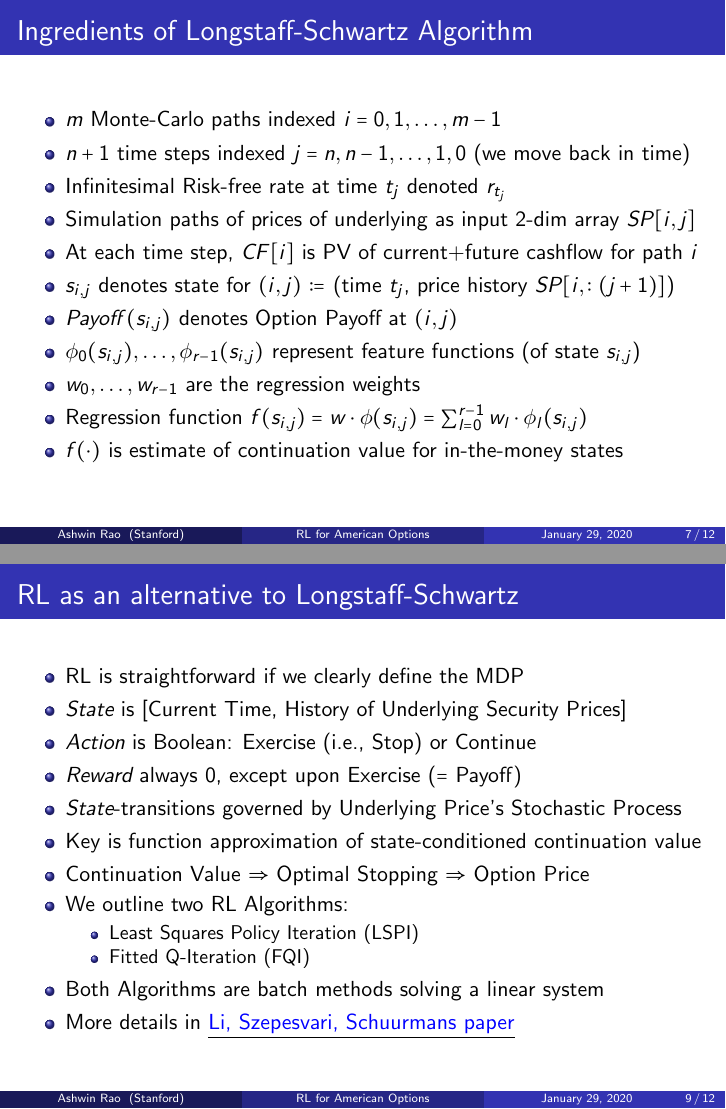
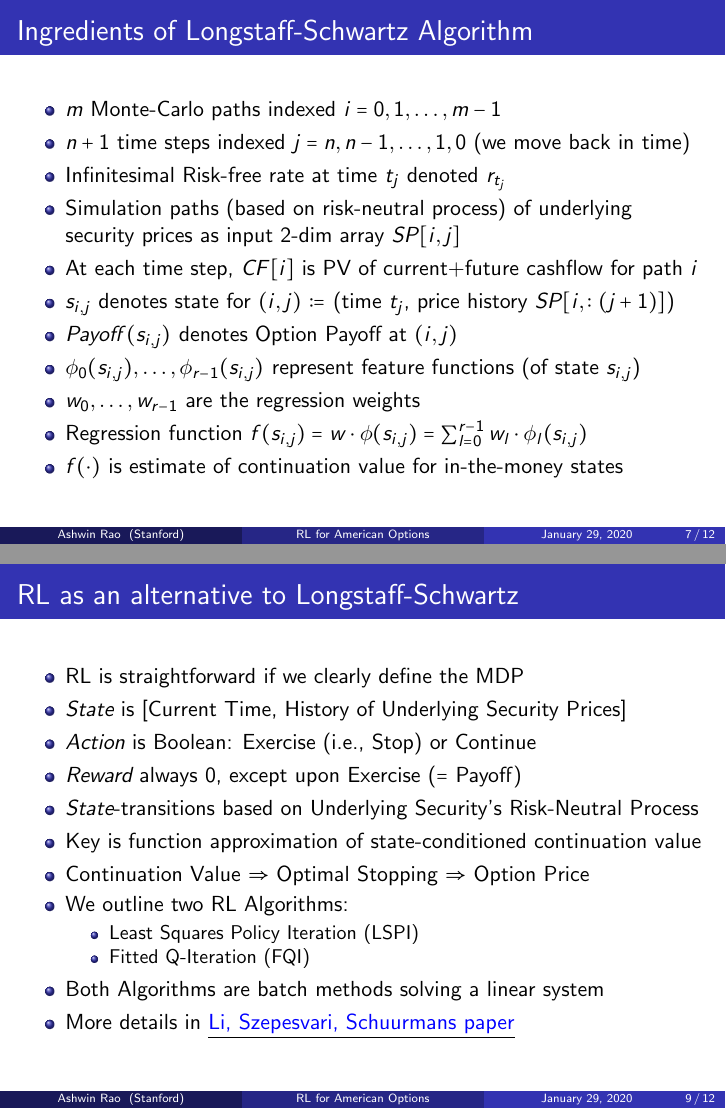
Before and after one commit to coverdrive/technical-documents, LaTeX slides (finance/cme241/AmericanOptionsRL.tex): pages 7 and 9 of 12, joined at a grey line. Compiled offline with pdfLaTeX.

Commit message:
added that underlying process is risk-neutral

```diff
--- a/finance/cme241/AmericanOptionsRL.tex
+++ b/finance/cme241/AmericanOptionsRL.tex
@@ -193,7 +193,7 @@ $$V^*(X_t) = \max(G(X_t), \mathbb{E}[V^*(X_{t+1})|X_t])$$
 \item $m$ Monte-Carlo paths indexed $i = 0, 1, \ldots, m-1$
 \item $n+1$ time steps indexed $j = n, n-1, \ldots, 1, 0$ (we move back in time)
 \item Infinitesimal Risk-free rate at time $t_j$ denoted $r_{t_j}$
-\item Simulation paths of prices of underlying as input 2-dim array $SP[i,j]$
+\item Simulation paths (based on risk-neutral process) of underlying security prices as input 2-dim array $SP[i,j]$
 \item At each time step, $CF[i]$ is PV of current+future cashflow for path $i$
 \item $s_{i,j}$ denotes state for $(i,j)$ $:=$ (time $t_j$, price history $SP[i,:(j+1)]$)
 \item $Payoff(s_{i,j})$ denotes Option Payoff at $(i,j)$
@@ -237,7 +237,7 @@ continue \GETS e^{-r_0(t_1-t_0)} \cdot mean(CF[0:m])\\
 \item {\em State} is [Current Time, History of Underlying Security Prices]
 \item {\em Action} is Boolean: Exercise (i.e., Stop) or Continue
 \item {\em Reward} always 0, except upon Exercise ($=$ Payoff)
-\item {\em State}-transitions governed by Underlying Price's Stochastic Process
+\item {\em State}-transitions based on Underlying Security's Risk-Neutral Process
 \item Key is function approximation of state-conditioned continuation value
 \item Continuation Value $\Rightarrow$ Optimal Stopping $\Rightarrow$ Option Price
 \item We outline two RL Algorithms:
```
Also changed, not shown: finance/cme241/AmericanOptionsRL.pdf, finance/cme241/AmericanOptionsRL.tex (2 more changed lines).
